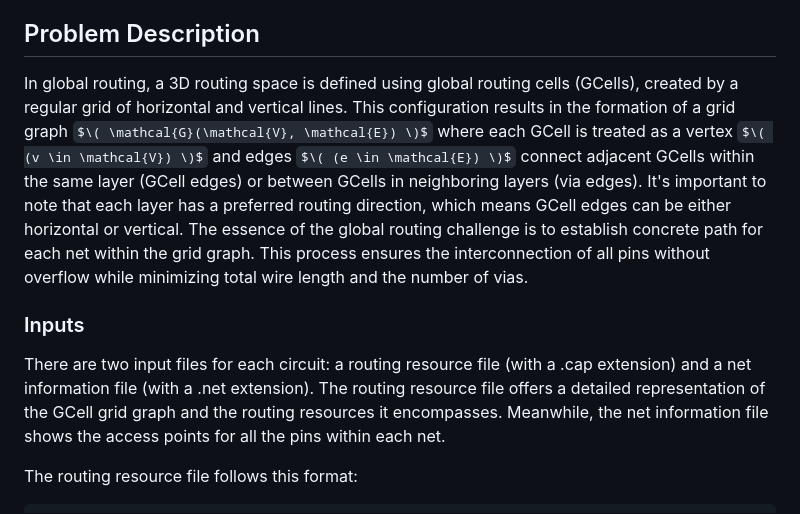
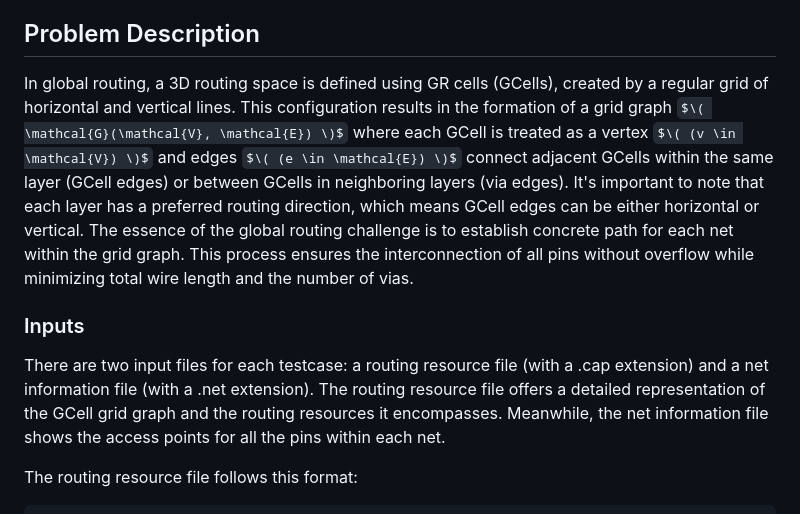
Before and after one commit to cornell-zhang/heurigym, a Markdown page: routing/README.md, the part around the change. Rendered like a GitHub page; some formulas as TeX source.

```diff
--- a/routing/README.md
+++ b/routing/README.md
@@ -6,10 +6,10 @@ Global routing (GR) techniques, which establish coarse-grain routing paths for s
 
 ## Problem Description
 
-In global routing, a 3D routing space is defined using global routing cells (GCells), created by a regular grid of horizontal and vertical lines. This configuration results in the formation of a grid graph  $\( \mathcal{G}(\mathcal{V}, \mathcal{E}) \)$ where each GCell is treated as a vertex $\( (v \in \mathcal{V}) \)$ and edges $\( (e \in \mathcal{E}) \)$ connect adjacent GCells within the same layer (GCell edges) or between GCells in neighboring layers (via edges). It's important to note that each layer has a preferred routing direction, which means GCell edges can be either horizontal or vertical. The essence of the global routing challenge is to establish concrete path for each net within the grid graph. This process ensures the interconnection of all pins without overflow while minimizing total wire length and the number of vias.
+In global routing, a 3D routing space is defined using GR cells (GCells), created by a regular grid of horizontal and vertical lines. This configuration results in the formation of a grid graph  $\( \mathcal{G}(\mathcal{V}, \mathcal{E}) \)$ where each GCell is treated as a vertex $\( (v \in \mathcal{V}) \)$ and edges $\( (e \in \mathcal{E}) \)$ connect adjacent GCells within the same layer (GCell edges) or between GCells in neighboring layers (via edges). It's important to note that each layer has a preferred routing direction, which means GCell edges can be either horizontal or vertical. The essence of the global routing challenge is to establish concrete path for each net within the grid graph. This process ensures the interconnection of all pins without overflow while minimizing total wire length and the number of vias.
 
 ### Inputs
-There are two input files for each circuit: a routing resource file (with a .cap extension) and a net information file (with a .net extension). The routing resource file offers a detailed representation of the GCell grid graph and the routing resources it encompasses. Meanwhile, the net information file shows the access points for all the pins within each net.
+There are two input files for each testcase: a routing resource file (with a .cap extension) and a net information file (with a .net extension). The routing resource file offers a detailed representation of the GCell grid graph and the routing resources it encompasses. Meanwhile, the net information file shows the access points for all the pins within each net.
 
 The routing resource file follows this format:
 
```
